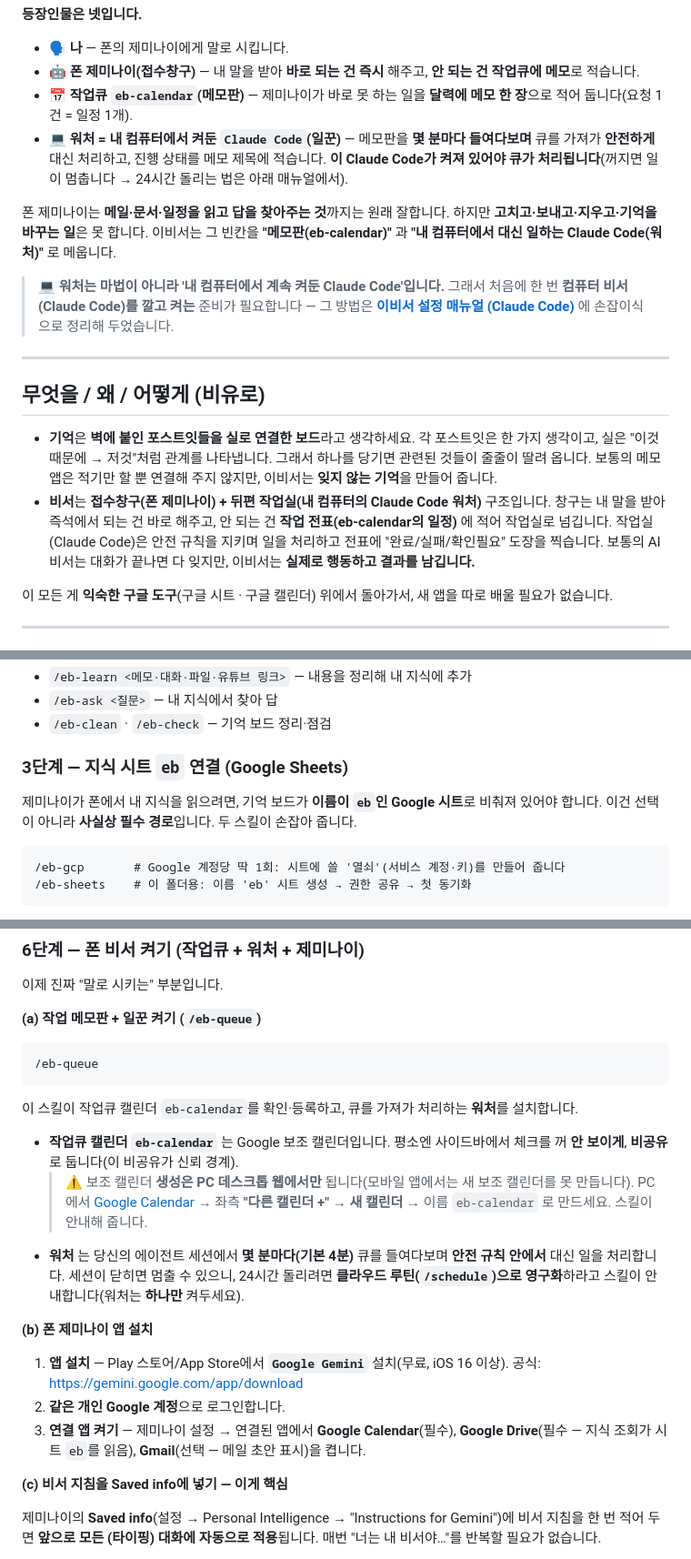
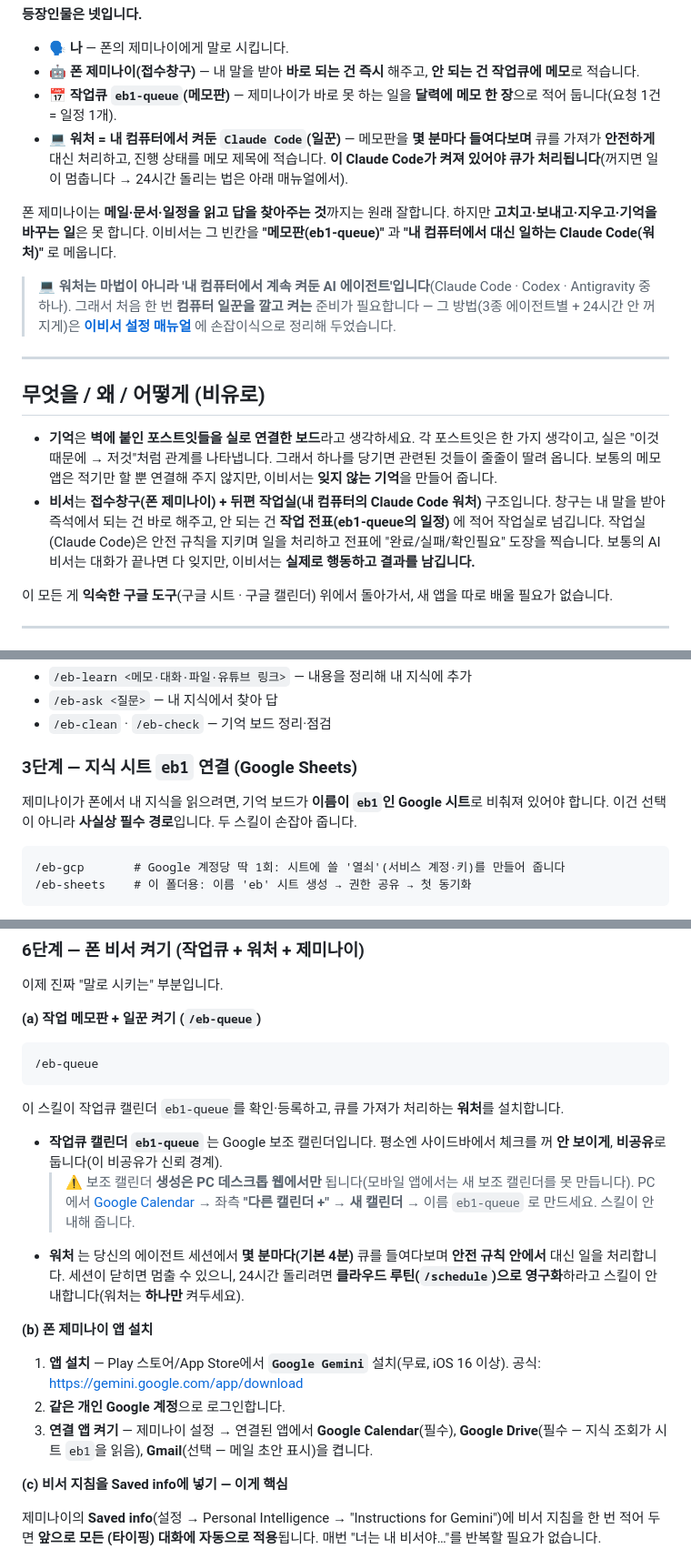
Before and after one commit to jhs512/eb, a Markdown page: README.md, 3 parts joined by grey strips. Shown at 91% size. GitHub-like rendering.

````diff
--- a/README.md
+++ b/README.md
@@ -56,19 +56,19 @@ flowchart TB
 
 - 🗣️ **나** — 폰의 제미나이에게 말로 시킵니다.
 - 🤖 **폰 제미나이(접수창구)** — 내 말을 받아 **바로 되는 건 즉시** 해주고, **안 되는 건 작업큐에 메모**로 적습니다.
-- 📅 **작업큐 `eb-calendar`(메모판)** — 제미나이가 바로 못 하는 일을 **달력에 메모 한 장**으로 적어 둡니다(요청 1건 = 일정 1개).
+- 📅 **작업큐 `eb1-queue`(메모판)** — 제미나이가 바로 못 하는 일을 **달력에 메모 한 장**으로 적어 둡니다(요청 1건 = 일정 1개).
 - 💻 **워처 = 내 컴퓨터에서 켜둔 `Claude Code`(일꾼)** — 메모판을 **몇 분마다 들여다보며** 큐를 가져가 **안전하게** 대신 처리하고, 진행 상태를 메모 제목에 적습니다. **이 Claude Code가 켜져 있어야 큐가 처리됩니다**(꺼지면 일이 멈춥니다 → 24시간 돌리는 법은 아래 매뉴얼에서).
 
-폰 제미나이는 **메일·문서·일정을 읽고 답을 찾아주는 것**까지는 원래 잘합니다. 하지만 **고치고·보내고·지우고·기억을 바꾸는 일**은 못 합니다. 이비서는 그 빈칸을 **"메모판(eb-calendar)"** 과 **"내 컴퓨터에서 대신 일하는 Claude Code(워처)"** 로 메웁니다.
+폰 제미나이는 **메일·문서·일정을 읽고 답을 찾아주는 것**까지는 원래 잘합니다. 하지만 **고치고·보내고·지우고·기억을 바꾸는 일**은 못 합니다. 이비서는 그 빈칸을 **"메모판(eb1-queue)"** 과 **"내 컴퓨터에서 대신 일하는 Claude Code(워처)"** 로 메웁니다.
 
-> 💻 **워처는 마법이 아니라 '내 컴퓨터에서 계속 켜둔 Claude Code'입니다.** 그래서 처음에 한 번 **컴퓨터 비서(Claude Code)를 깔고 켜는** 준비가 필요합니다 — 그 방법은 **[이비서 설정 매뉴얼 (Claude Code)](docs/SETUP-CLAUDE-CODE.md)** 에 손잡이식으로 정리해 두었습니다.
+> 💻 **워처는 마법이 아니라 '내 컴퓨터에서 계속 켜둔 AI 에이전트'입니다**(Claude Code · Codex · Antigravity 중 하나). 그래서 처음 한 번 **컴퓨터 일꾼을 깔고 켜는** 준비가 필요합니다 — 그 방법(3종 에이전트별 + 24시간 안 꺼지게)은 **[이비서 설정 매뉴얼](docs/SETUP.md)** 에 손잡이식으로 정리해 두었습니다.
 
 ---
 
 ## 무엇을 / 왜 / 어떻게 (비유로)
 
 - **기억**은 **벽에 붙인 포스트잇들을 실로 연결한 보드**라고 생각하세요. 각 포스트잇은 한 가지 생각이고, 실은 "이것 때문에 → 저것"처럼 관계를 나타냅니다. 그래서 하나를 당기면 관련된 것들이 줄줄이 딸려 옵니다. 보통의 메모 앱은 적기만 할 뿐 연결해 주지 않지만, 이비서는 **잊지 않는 기억**을 만들어 줍니다.
-- **비서**는 **접수창구(폰 제미나이) + 뒤편 작업실(내 컴퓨터의 Claude Code 워처)** 구조입니다. 창구는 내 말을 받아 즉석에서 되는 건 바로 해주고, 안 되는 건 **작업 전표(eb-calendar의 일정)** 에 적어 작업실로 넘깁니다. 작업실(Claude Code)은 안전 규칙을 지키며 일을 처리하고 전표에 "완료/실패/확인필요" 도장을 찍습니다. 보통의 AI 비서는 대화가 끝나면 다 잊지만, 이비서는 **실제로 행동하고 결과를 남깁니다.**
+- **비서**는 **접수창구(폰 제미나이) + 뒤편 작업실(내 컴퓨터의 Claude Code 워처)** 구조입니다. 창구는 내 말을 받아 즉석에서 되는 건 바로 해주고, 안 되는 건 **작업 전표(eb1-queue의 일정)** 에 적어 작업실로 넘깁니다. 작업실(Claude Code)은 안전 규칙을 지키며 일을 처리하고 전표에 "완료/실패/확인필요" 도장을 찍습니다. 보통의 AI 비서는 대화가 끝나면 다 잊지만, 이비서는 **실제로 행동하고 결과를 남깁니다.**
 
 이 모든 게 **익숙한 구글 도구**(구글 시트 · 구글 캘린더) 위에서 돌아가서, 새 앱을 따로 배울 필요가 없습니다.
 
@@ -164,9 +165,9 @@ npx skills@latest add jhs512/eb --all
 - `/eb-ask <질문>` — 내 지식에서 찾아 답
 - `/eb-clean` · `/eb-check` — 기억 보드 정리·점검
 
-### 3단계 — 지식 시트 `eb` 연결 (Google Sheets)
+### 3단계 — 지식 시트 `eb1` 연결 (Google Sheets)
 
-제미나이가 폰에서 내 지식을 읽으려면, 기억 보드가 **이름이 `eb`인 Google 시트**로 비춰져 있어야 합니다. 이건 선택이 아니라 **사실상 필수 경로**입니다. 두 스킬이 손잡아 줍니다.
+제미나이가 폰에서 내 지식을 읽으려면, 기억 보드가 **이름이 `eb1`인 Google 시트**로 비춰져 있어야 합니다. 이건 선택이 아니라 **사실상 필수 경로**입니다. 두 스킬이 손잡아 줍니다.
 
 ```
 /eb-gcp       # Google 계정당 딱 1회: 시트에 쓸 '열쇠'(서비스 계정·키)를 만들어 줍니다
@@ -222,17 +223,17 @@ npx skills@latest add jhs512/eb --all
 /eb-queue
 ```
 
-이 스킬이 작업큐 캘린더 `eb-calendar`를 확인·등록하고, 큐를 가져가 처리하는 **워처**를 설치합니다.
+이 스킬이 작업큐 캘린더 `eb1-queue`를 확인·등록하고, 큐를 가져가 처리하는 **워처**를 설치합니다.
 
-- **작업큐 캘린더 `eb-calendar`** 는 Google 보조 캘린더입니다. 평소엔 사이드바에서 체크를 꺼 **안 보이게**, **비공유**로 둡니다(이 비공유가 신뢰 경계).
-  > ⚠️ 보조 캘린더 **생성은 PC 데스크톱 웹에서만** 됩니다(모바일 앱에서는 새 보조 캘린더를 못 만듭니다). PC에서 [Google Calendar](https://calendar.google.com) → 좌측 **"다른 캘린더 +"** → **새 캘린더** → 이름 `eb-calendar` 로 만드세요. 스킬이 안내해 줍니다.
+- **작업큐 캘린더 `eb1-queue`** 는 Google 보조 캘린더입니다. 평소엔 사이드바에서 체크를 꺼 **안 보이게**, **비공유**로 둡니다(이 비공유가 신뢰 경계).
+  > ⚠️ 보조 캘린더 **생성은 PC 데스크톱 웹에서만** 됩니다(모바일 앱에서는 새 보조 캘린더를 못 만듭니다). PC에서 [Google Calendar](https://calendar.google.com) → 좌측 **"다른 캘린더 +"** → **새 캘린더** → 이름 `eb1-queue` 로 만드세요. 스킬이 안내해 줍니다.
 - **워처** 는 당신의 에이전트 세션에서 **몇 분마다(기본 4분)** 큐를 들여다보며 **안전 규칙 안에서** 대신 일을 처리합니다. 세션이 닫히면 멈출 수 있으니, 24시간 돌리려면 **클라우드 루틴(`/schedule`)으로 영구화**하라고 스킬이 안내합니다(워처는 **하나만** 켜두세요).
 
 **(b) 폰 제미나이 앱 설치**
 
 1. **앱 설치** — Play 스토어/App Store에서 **`Google Gemini`** 설치(무료, iOS 16 이상). 공식: <https://gemini.google.com/app/download>
 2. **같은 개인 Google 계정**으로 로그인합니다.
-3. **연결 앱 켜기** — 제미나이 설정 → 연결된 앱에서 **Google Calendar**(필수), **Google Drive**(필수 — 지식 조회가 시트 `eb`를 읽음), **Gmail**(선택 — 메일 초안 표시)을 켭니다.
+3. **연결 앱 켜기** — 제미나이 설정 → 연결된 앱에서 **Google Calendar**(필수), **Google Drive**(필수 — 지식 조회가 시트 `eb1`을 읽음), **Gmail**(선택 — 메일 초안 표시)을 켭니다.
 
 **(c) 비서 지침을 Saved info에 넣기 — 이게 핵심**
 
````
Also changed, not shown: other parts of README.md (+16 -15 lines), 2 other files.
